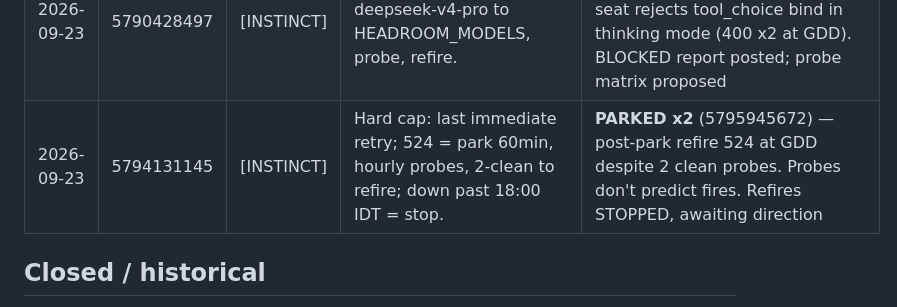
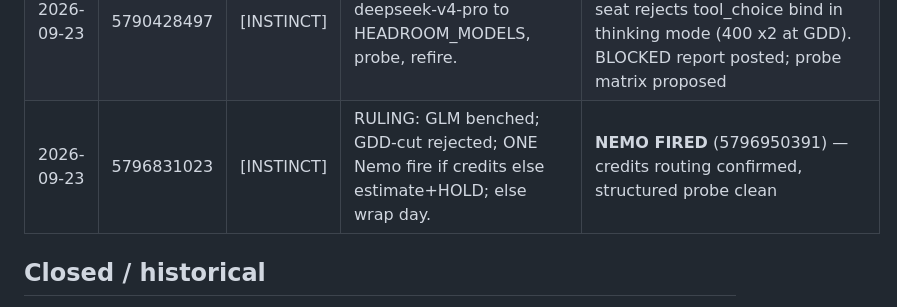
Before and after one commit to talyaak/gd-pipeline, a Markdown page: .commandcode/wire-ledger.md, the part around the change. GitHub-like rendering.

Commit message:
Update wire ledger: Nemo fired per ruling

```diff
--- a/.commandcode/wire-ledger.md
+++ b/.commandcode/wire-ledger.md
@@ -27,7 +27,7 @@ All older instructions are CLOSED unless Instinct explicitly revives them by com
 | 2026-09-22 | 5771759515 | [INSTINCT] | INSTRUCTION #7 — cap fix + truncation self-diagnosis + CDN check. Code only. | **RESULT POSTED** (5777800976) — 7584c0a: both seats 65_536 (providers.json + live probe); seat pick deepseek-v4-pro; 4-shape repro green; CRLF kept |
 | 2026-09-22 | 5771816954 | [INSTINCT] | REQUEST from Tal — usage stats (GOAT credits, allowance, per-seat). | **RESULT POSTED** (5775691687) — OR lifetime \$10.01/mo \$0.21; GOAT meter server-side only (no local endpoint); per-seat from cost log (313 entries, 1M/2.3M toks) |
 | 2026-09-23 | 5790428497 | [INSTINCT] | RULING: option (a) — add deepseek-v4-pro to HEADROOM_MODELS, probe, refire. | **MISFIRE #2** (5792231680/5792243847) — seat rejects tool_choice bind in thinking mode (400 x2 at GDD). BLOCKED report posted; probe matrix proposed |
-| 2026-09-23 | 5794131145 | [INSTINCT] | Hard cap: last immediate retry; 524 = park 60min, hourly probes, 2-clean to refire; down past 18:00 IDT = stop. | **PARKED x2** (5795945672) — post-park refire 524 at GDD despite 2 clean probes. Probes don't predict fires. Refires STOPPED, awaiting direction |
+| 2026-09-23 | 5796831023 | [INSTINCT] | RULING: GLM benched; GDD-cut rejected; ONE Nemo fire if credits else estimate+HOLD; else wrap day. | **NEMO FIRED** (5796950391) — credits routing confirmed, structured probe clean |
 
 ## Closed / historical
 
```
